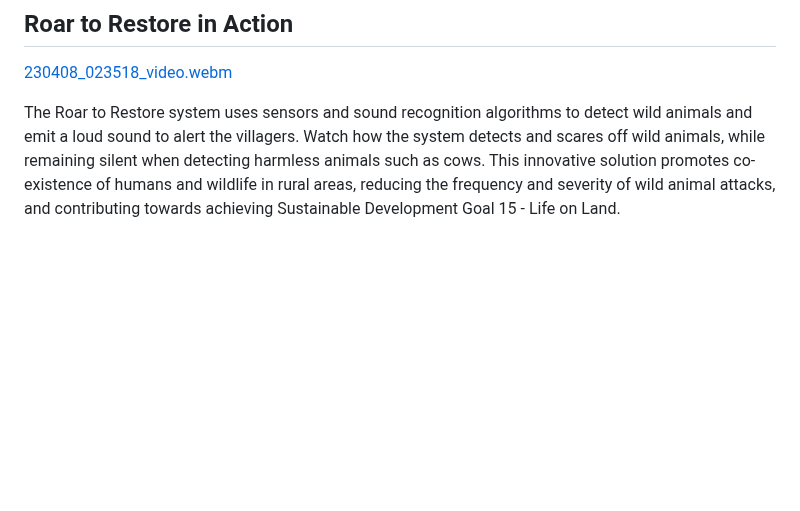
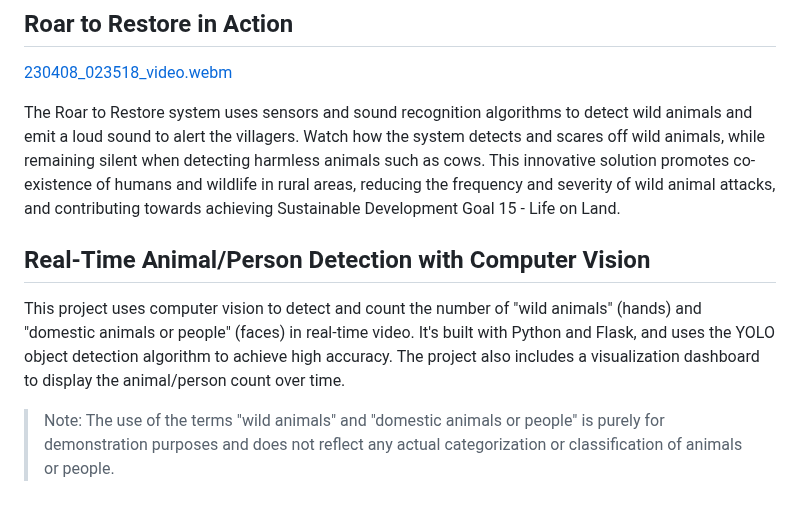
Before and after one commit to nagaaravindkundeti/Roar-to-Restore-A-Smart-System-for-Rural-Wild-Animal-Detection, a Markdown page: README.md, the part around the change. Rendered like a GitHub page; blank space fills up the shorter version.

Commit message:
Update README.md
Demo

```diff
--- a/README.md
+++ b/README.md
@@ -33,3 +33,9 @@ The Roar to Restore project presents an innovative solution for the detection an
 
 
 The Roar to Restore system uses sensors and sound recognition algorithms to detect wild animals and emit a loud sound to alert the villagers. Watch how the system detects and scares off wild animals, while remaining silent when detecting harmless animals such as cows. This innovative solution promotes co-existence of humans and wildlife in rural areas, reducing the frequency and severity of wild animal attacks, and contributing towards achieving Sustainable Development Goal 15 - Life on Land.
+
+## Real-Time Animal/Person Detection with Computer Vision
+
+This project uses computer vision to detect and count the number of "wild animals" (hands) and "domestic animals or people" (faces) in real-time video. It's built with Python and Flask, and uses the YOLO object detection algorithm to achieve high accuracy. The project also includes a visualization dashboard to display the animal/person count over time.
+
+> Note: The use of the terms "wild animals" and "domestic animals or people" is purely for demonstration purposes and does not reflect any actual categorization or classification of animals or people.
```
